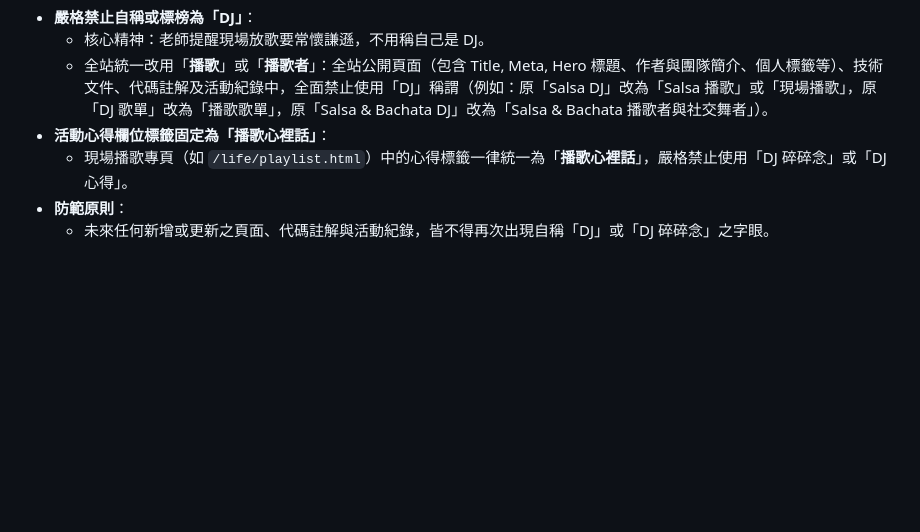
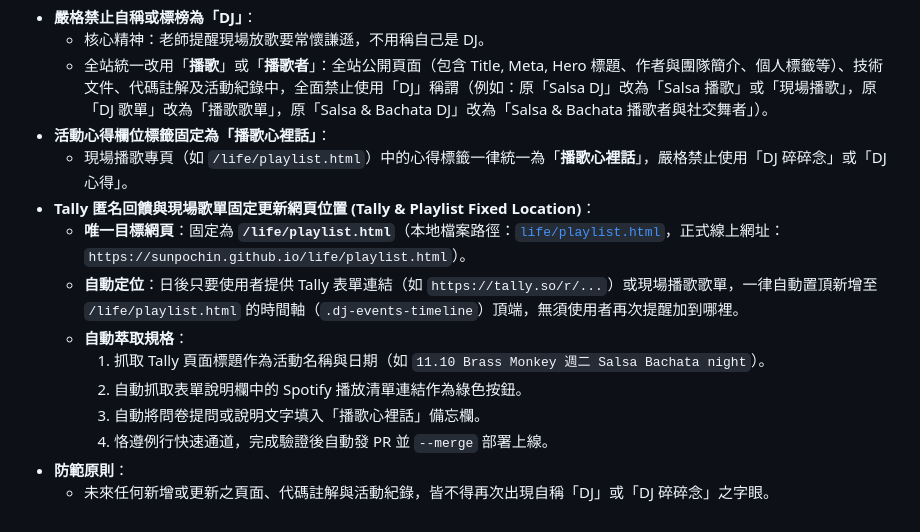
Before and after one commit to sunpochin/sunpochin.github.io, a Markdown page: AGENTS.md, the part around the change. Rendered like a GitHub page; blank space fills up the shorter version.

Commit message:
docs: 明確規範 Tally 匿名回饋與現場歌單固定更新網頁為 /life/playlist.html
於憲法第 6 條新增專屬定位條款：明確規定未來只要提供 Tally 連結或現場歌單，所有 AI Agent 必須直接置頂更新至 /life/playlist.html，並自動萃取歌單連結與心得，無須使用者重複提示位置。

```diff
--- a/AGENTS.md
+++ b/AGENTS.md
@@ -89,5 +89,13 @@ When finishing implementation or git-related work, the final response must end w
   - 全站統一改用「**播歌**」或「**播歌者**」：全站公開頁面（包含 Title, Meta, Hero 標題、作者與團隊簡介、個人標籤等）、技術文件、代碼註解及活動紀錄中，全面禁止使用「DJ」稱謂（例如：原「Salsa DJ」改為「Salsa 播歌」或「現場播歌」，原「DJ 歌單」改為「播歌歌單」，原「Salsa & Bachata DJ」改為「Salsa & Bachata 播歌者與社交舞者」）。
 * **活動心得欄位標籤固定為「播歌心裡話」**：
   - 現場播歌專頁（如 `/life/playlist.html`）中的心得標籤一律統一為「**播歌心裡話**」，嚴格禁止使用「DJ 碎碎念」或「DJ 心得」。
+* **Tally 匿名回饋與現場歌單固定更新網頁位置 (Tally & Playlist Fixed Location)**：
+  - **唯一目標網頁**：固定為 **`/life/playlist.html`**（本地檔案路徑：[`life/playlist.html`](file:///Users/pac/codes/interview/family-care-ops/sunpochin.github.io/life/playlist.html)，正式線上網址：`https://sunpochin.github.io/life/playlist.html`）。
+  - **自動定位**：日後只要使用者提供 Tally 表單連結（如 `https://tally.so/r/...`）或現場播歌歌單，一律自動置頂新增至 `/life/playlist.html` 的時間軸（`.dj-events-timeline`）頂端，無須使用者再次提醒加到哪裡。
+  - **自動萃取規格**：
+    1. 抓取 Tally 頁面標題作為活動名稱與日期（如 `11.10 Brass Monkey 週二 Salsa Bachata night`）。
+    2. 自動抓取表單說明欄中的 Spotify 播放清單連結作為綠色按鈕。
+    3. 自動將問卷提問或說明文字填入「播歌心裡話」備忘欄。
+    4. 恪遵例行快速通道，完成驗證後自動發 PR 並 `--merge` 部署上線。
 * **防範原則**：
   - 未來任何新增或更新之頁面、代碼註解與活動紀錄，皆不得再次出現自稱「DJ」或「DJ 碎碎念」之字眼。
```
